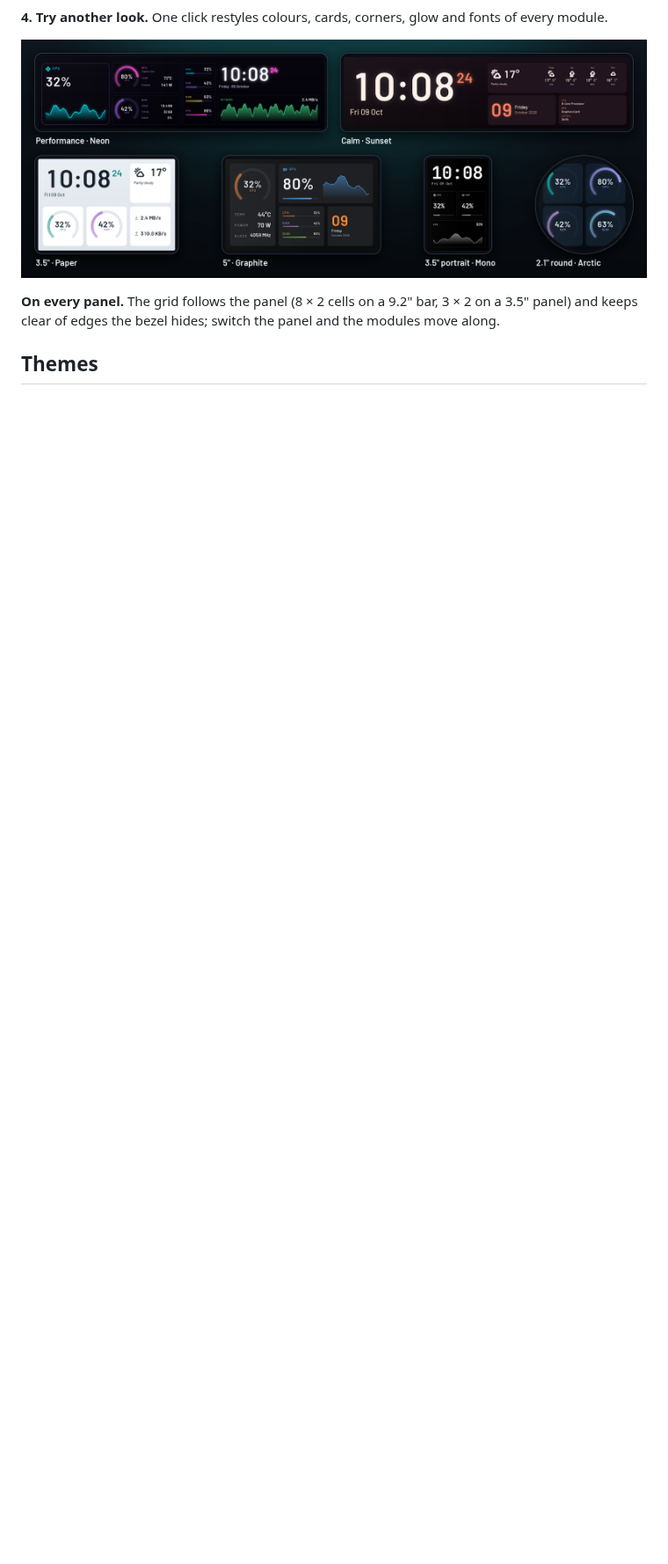
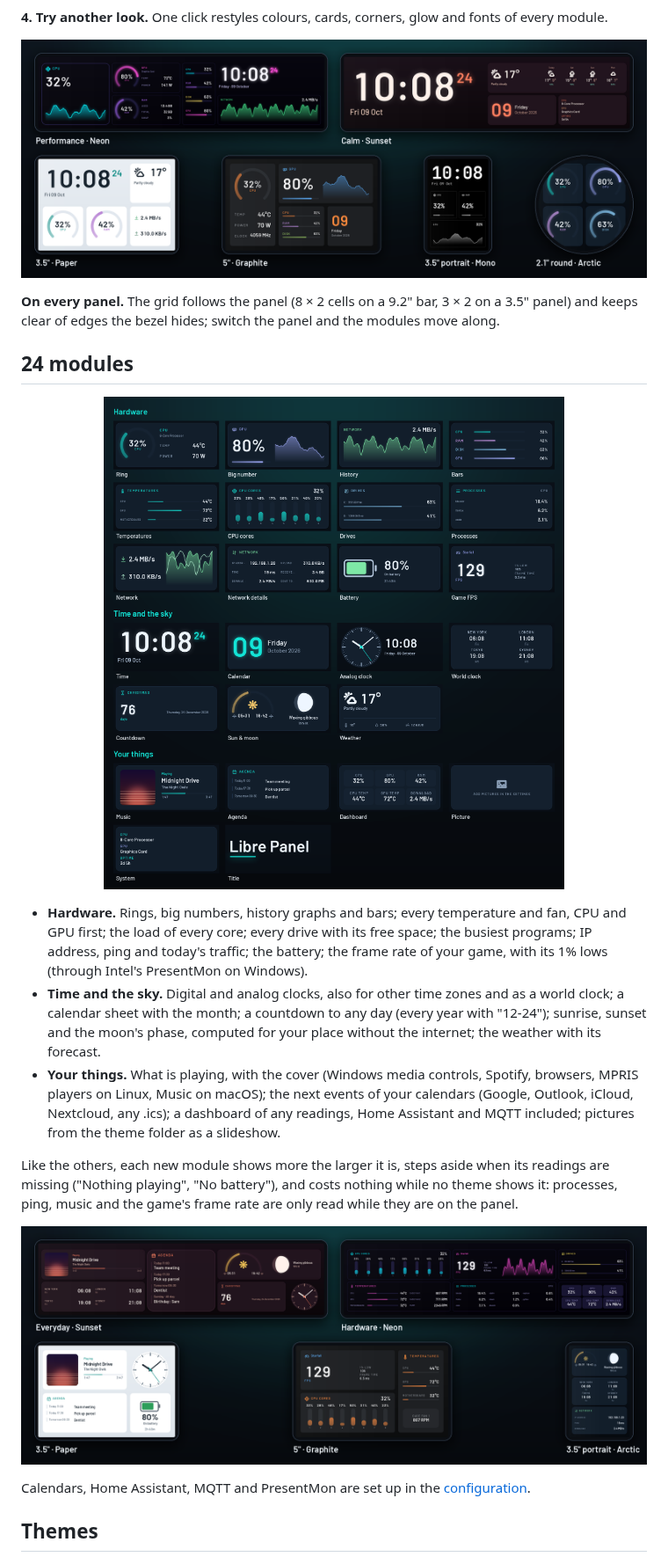
Before and after one commit to syntensa/libre-panel, a Markdown page: README.md, the part around one of its changes. Shown at 88% size. Drawn GitHub-style; pictures changed too: docs/images/module-catalog.png (added), docs/images/module-layouts-more.png (added); blank space fills up the shorter version.

```diff
--- a/README.md
+++ b/README.md
@@ -86,6 +89,36 @@ and fonts of every module.
 **On every panel.** The grid follows the panel (8 × 2 cells on a 9.2" bar,
 3 × 2 on a 3.5" panel) and keeps clear of edges the bezel hides; switch
 the panel and the modules move along.
+
+## 24 modules
+
+<p align="center"><img src="docs/images/module-catalog.png" alt="Every module at two cells: ring, big number, history, bars, temperatures, CPU cores, drives, processes, network, network details, battery, game FPS; time, calendar, analog clock, world clock, countdown, sun and moon, weather; music, agenda, dashboard, picture, system, title" width="100%"></p>
+
+- **Hardware.** Rings, big numbers, history graphs and bars; every
+  temperature and fan, CPU and GPU first; the load of every core; every
+  drive with its free space; the busiest programs; IP address, ping and
+  today's traffic; the battery; the frame rate of your game, with its 1%
+  lows (through Intel's PresentMon on Windows).
+- **Time and the sky.** Digital and analog clocks, also for other time
+  zones and as a world clock; a calendar sheet with the month; a countdown
+  to any day (every year with "12-24"); sunrise, sunset and the moon's
+  phase, computed for your place without the internet; the weather with
+  its forecast.
+- **Your things.** What is playing, with the cover (Windows media controls,
+  Spotify, browsers, MPRIS players on Linux, Music on macOS); the next
+  events of your calendars (Google, Outlook, iCloud, Nextcloud, any .ics);
+  a dashboard of any readings, Home Assistant and MQTT included; pictures
+  from the theme folder as a slideshow.
+
+Like the others, each new module shows more the larger it is, steps aside
+when its readings are missing ("Nothing playing", "No battery"), and costs
+nothing while no theme shows it: processes, ping, music and the game's
+frame rate are only read while they are on the panel.
+
+<p align="center"><img src="docs/images/module-layouts-more.png" alt="An everyday bar in Sunset with music, world clock, agenda, sun and moon, countdown and an analog clock; a hardware bar in Neon with CPU cores, temperatures, game FPS, processes, drives and a dashboard; a 3.5 inch panel in Paper, a 5 inch panel in Graphite and a 3.5 inch portrait panel in Arctic" width="100%"></p>
+
+Calendars, Home Assistant, MQTT and PresentMon are set up in the
+[configuration](docs/CONFIGURATION.md#more-sensor-sources).
 
 ## Themes
 
```
Also changed, not shown: other parts of README.md (+16 -7 lines), docs/images/editor-drag.png, docs/images/editor-new.png, docs/images/editor.png, 3 other files.
